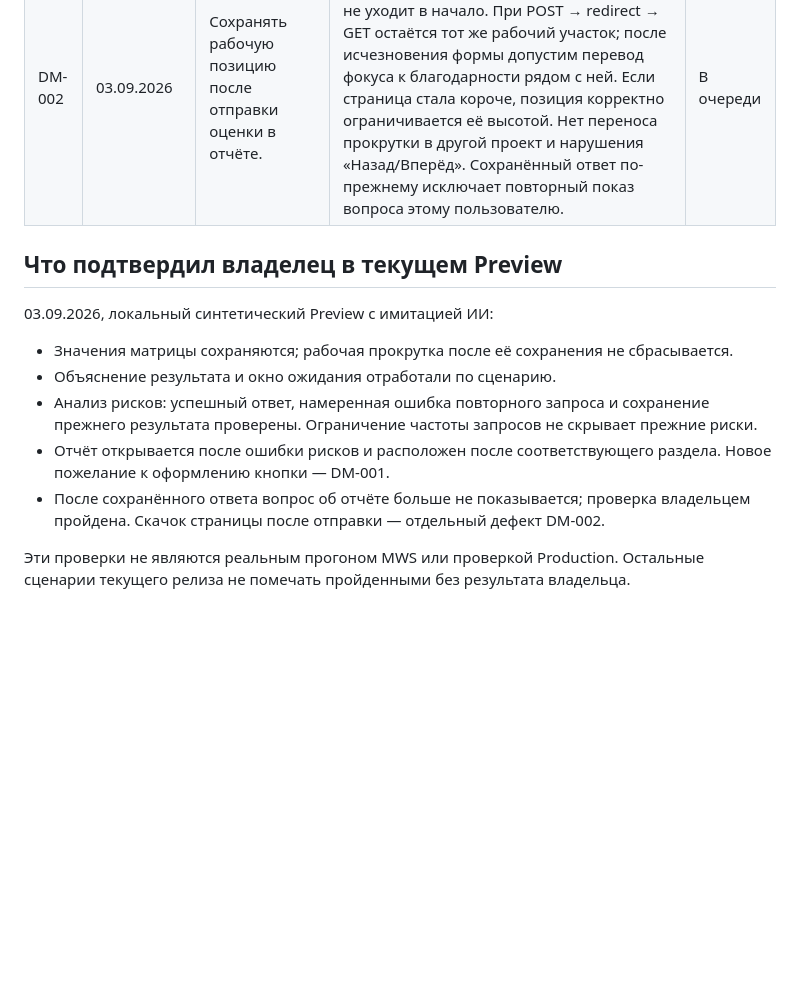
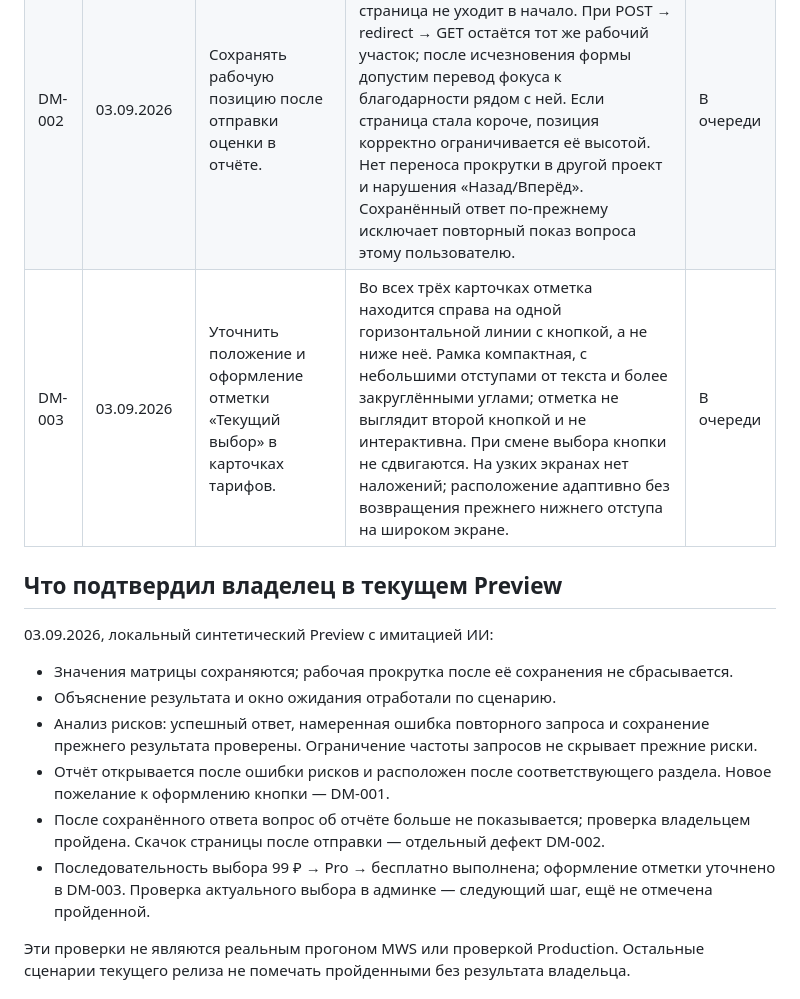
Before and after one commit to evpoluyanov/decision-matrix-ai, a Markdown page: docs/BACKLOG.md, the part around the change. GitHub-like rendering; blank space fills up the shorter version.

Commit message:
docs: backlog compact current-plan badge aligned with tariff button

```diff
--- a/docs/BACKLOG.md
+++ b/docs/BACKLOG.md
@@ -16,6 +16,7 @@
 | --- | --- | --- | --- | --- |
 | DM-001 | 03.09.2026 | Сделать кнопку «Отчёт» синей, заметной и выровнять справа. | Кнопка остаётся после раздела «Риски выбранной альтернативы», но справа, с синим фоном и контрастным текстом. Нет наложений на мобильном экране; виден клавиатурный фокус. Отчёт доступен и без успешного анализа рисков. | В очереди |
 | DM-002 | 03.09.2026 | Сохранять рабочую позицию после отправки оценки в отчёте. | После ответа на «Насколько Decision Matrix AI помог вам принять решение?» страница не уходит в начало. При POST → redirect → GET остаётся тот же рабочий участок; после исчезновения формы допустим перевод фокуса к благодарности рядом с ней. Если страница стала короче, позиция корректно ограничивается её высотой. Нет переноса прокрутки в другой проект и нарушения «Назад/Вперёд». Сохранённый ответ по-прежнему исключает повторный показ вопроса этому пользователю. | В очереди |
+| DM-003 | 03.09.2026 | Уточнить положение и оформление отметки «Текущий выбор» в карточках тарифов. | Во всех трёх карточках отметка находится справа на одной горизонтальной линии с кнопкой, а не ниже неё. Рамка компактная, с небольшими отступами от текста и более закруглёнными углами; отметка не выглядит второй кнопкой и не интерактивна. При смене выбора кнопки не сдвигаются. На узких экранах нет наложений; расположение адаптивно без возвращения прежнего нижнего отступа на широком экране. | В очереди |
 
 ## Что подтвердил владелец в текущем Preview
 
@@ -26,6 +27,7 @@
 - Анализ рисков: успешный ответ, намеренная ошибка повторного запроса и сохранение прежнего результата проверены. Ограничение частоты запросов не скрывает прежние риски.
 - Отчёт открывается после ошибки рисков и расположен после соответствующего раздела. Новое пожелание к оформлению кнопки — DM-001.
 - После сохранённого ответа вопрос об отчёте больше не показывается; проверка владельцем пройдена. Скачок страницы после отправки — отдельный дефект DM-002.
+- Последовательность выбора 99 ₽ → Pro → бесплатно выполнена; оформление отметки уточнено в DM-003. Проверка актуального выбора в админке — следующий шаг, ещё не отмечена пройденной.
 
 Эти проверки не являются реальным прогоном MWS или проверкой Production. Остальные сценарии текущего релиза не помечать пройденными без результата владельца.
 
```
